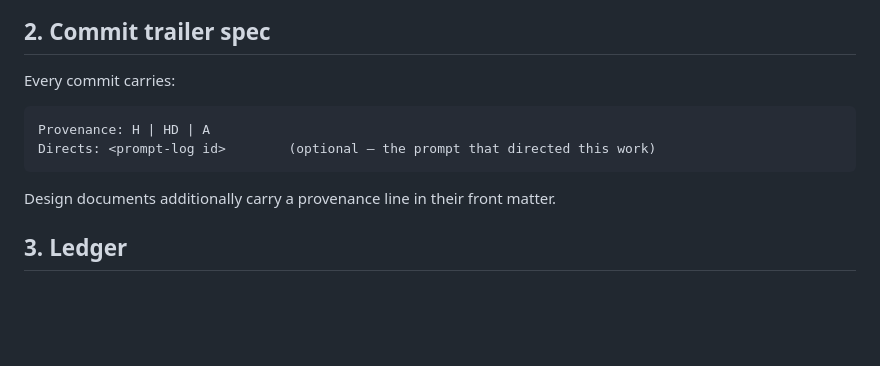
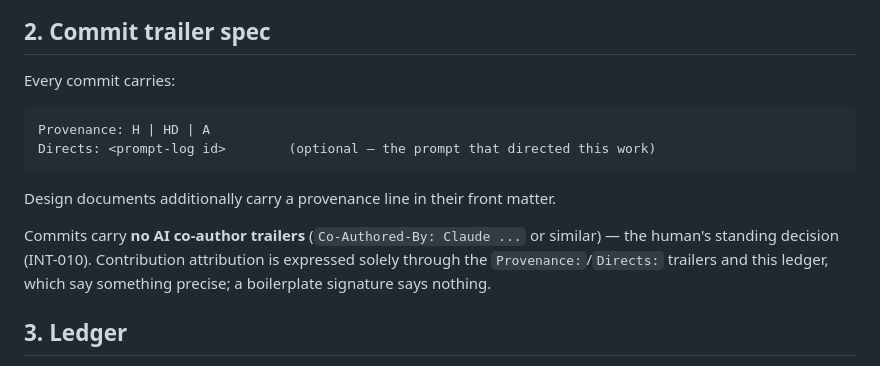
Before and after one commit to JordanBeary/tributary, a Markdown page: meta/provenance.md, the part around the change. Rendered like a GitHub page; blank space fills up the shorter version.

````diff
--- a/meta/provenance.md
+++ b/meta/provenance.md
@@ -21,12 +21,14 @@ Applied to every committed artifact:
 
 Every commit carries:
 
-```
+```text
 Provenance: H | HD | A
 Directs: <prompt-log id>        (optional — the prompt that directed this work)
 ```
 
 Design documents additionally carry a provenance line in their front matter.
+
+Commits carry **no AI co-author trailers** (`Co-Authored-By: Claude ...` or similar) — the human's standing decision (INT-010). Contribution attribution is expressed solely through the `Provenance:`/`Directs:` trailers and this ledger, which say something precise; a boilerplate signature says nothing.
 
 ## 3. Ledger
 
````
Also changed, not shown: CLAUDE.md (+1 -1 lines), meta/logs/interventions.md (+10 -0 lines).
